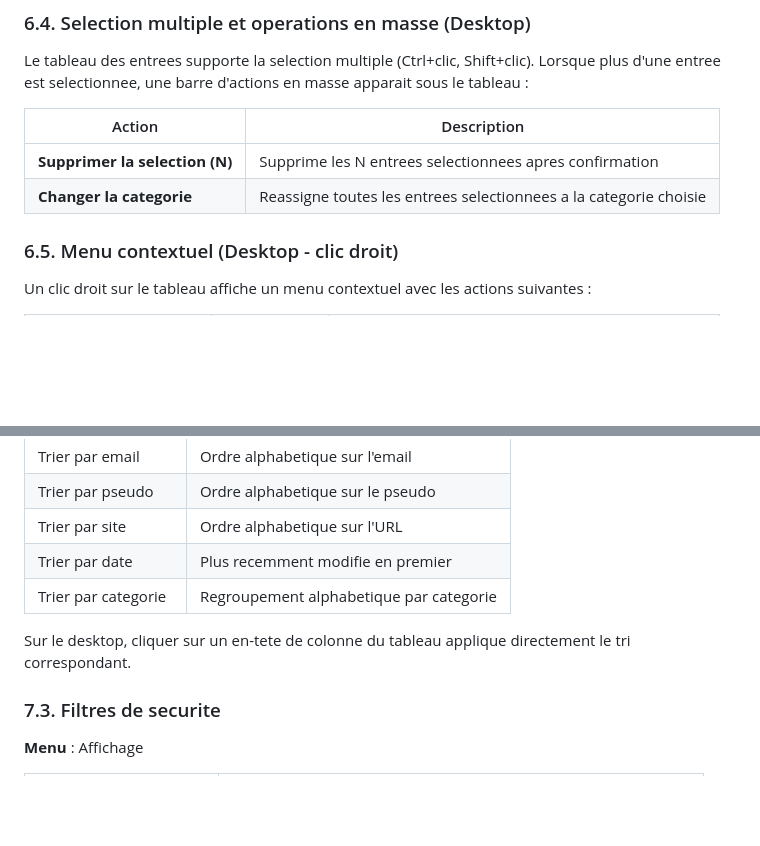
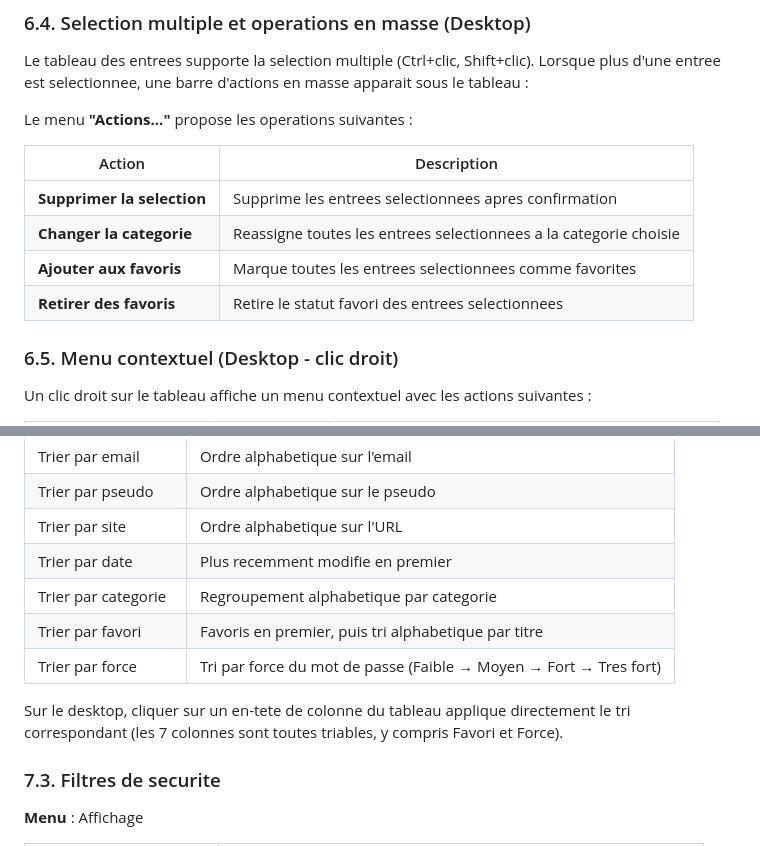
Before and after one commit to Loken75/password-manager, a Markdown page: docs/FUNCTIONAL.md, 2 parts joined by grey strips. Drawn GitHub-style; blank space fills up the shorter version.

```diff
--- a/docs/FUNCTIONAL.md
+++ b/docs/FUNCTIONAL.md
@@ -240,10 +240,14 @@ Une boite de confirmation est affichee avant la suppression. L'action est irreve
 
 Le tableau des entrees supporte la selection multiple (Ctrl+clic, Shift+clic). Lorsque plus d'une entree est selectionnee, une barre d'actions en masse apparait sous le tableau :
 
+Le menu **"Actions..."** propose les operations suivantes :
+
 | Action | Description |
 |--------|-------------|
-| **Supprimer la selection (N)** | Supprime les N entrees selectionnees apres confirmation |
+| **Supprimer la selection** | Supprime les entrees selectionnees apres confirmation |
 | **Changer la categorie** | Reassigne toutes les entrees selectionnees a la categorie choisie |
+| **Ajouter aux favoris** | Marque toutes les entrees selectionnees comme favorites |
+| **Retirer des favoris** | Retire le statut favori des entrees selectionnees |
 
 ### 6.5. Menu contextuel (Desktop - clic droit)
 
@@ -298,8 +302,10 @@ La barre de recherche en haut du tableau filtre les entrees au fur et a mesure d
 | Trier par site | Ordre alphabetique sur l'URL |
 | Trier par date | Plus recemment modifie en premier |
 | Trier par categorie | Regroupement alphabetique par categorie |
+| Trier par favori | Favoris en premier, puis tri alphabetique par titre |
+| Trier par force | Tri par force du mot de passe (Faible → Moyen → Fort → Tres fort) |
 
-Sur le desktop, cliquer sur un en-tete de colonne du tableau applique directement le tri correspondant.
+Sur le desktop, cliquer sur un en-tete de colonne du tableau applique directement le tri correspondant (les 7 colonnes sont toutes triables, y compris Favori et Force).
 
 ### 7.3. Filtres de securite
 
```
Also changed, not shown: other parts of docs/FUNCTIONAL.md (+8 -8 lines), README.md (+5 -5 lines), docs/TECHNICAL.md (+8 -7 lines).
